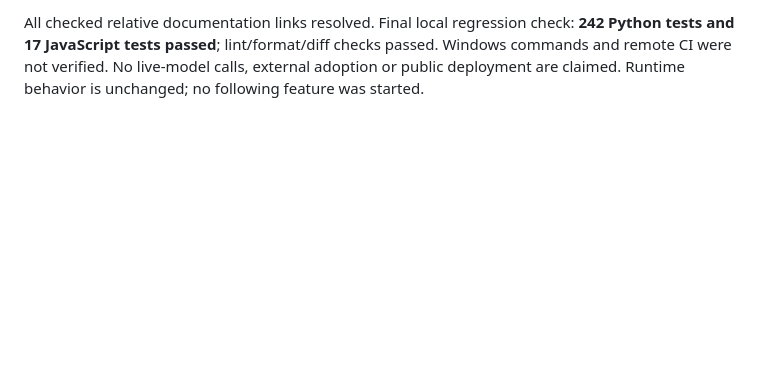
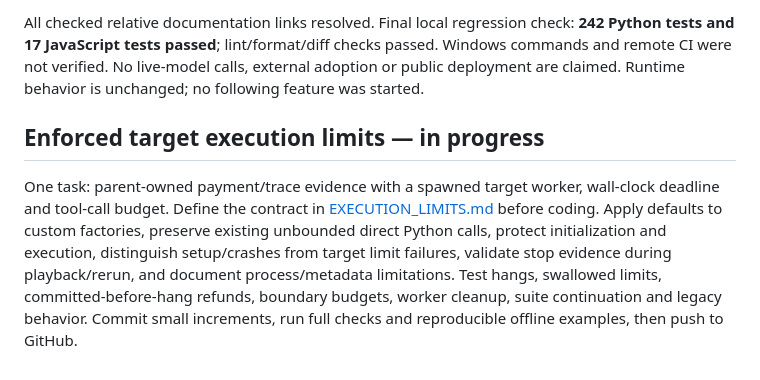
Before and after one commit to partik-01/AgentChaos, a Markdown page: docs/PROGRESS.md, the part around the change. Rendered like a GitHub page; blank space fills up the shorter version.

Commit message:
docs: define enforced execution-limit contract before implementation

```diff
--- a/docs/PROGRESS.md
+++ b/docs/PROGRESS.md
@@ -433,3 +433,14 @@ All checked relative documentation links resolved. Final local regression check:
 Windows commands and remote CI were not verified. No live-model calls, external
 adoption or public deployment are claimed. Runtime behavior is unchanged; no
 following feature was started.
+## Enforced target execution limits — in progress
+
+One task: parent-owned payment/trace evidence with a spawned target worker,
+wall-clock deadline and tool-call budget. Define the contract in
+[EXECUTION_LIMITS.md](EXECUTION_LIMITS.md) before coding. Apply defaults to custom
+factories, preserve existing unbounded direct Python calls, protect initialization
+and execution, distinguish setup/crashes from target limit failures, validate
+stop evidence during playback/rerun, and document process/metadata limitations.
+Test hangs, swallowed limits, committed-before-hang refunds, boundary budgets,
+worker cleanup, suite continuation and legacy behavior. Commit small increments,
+run full checks and reproducible offline examples, then push to GitHub.
```
Also changed, not shown: docs/EXECUTION_LIMITS.md (added, +33 -0 lines).
